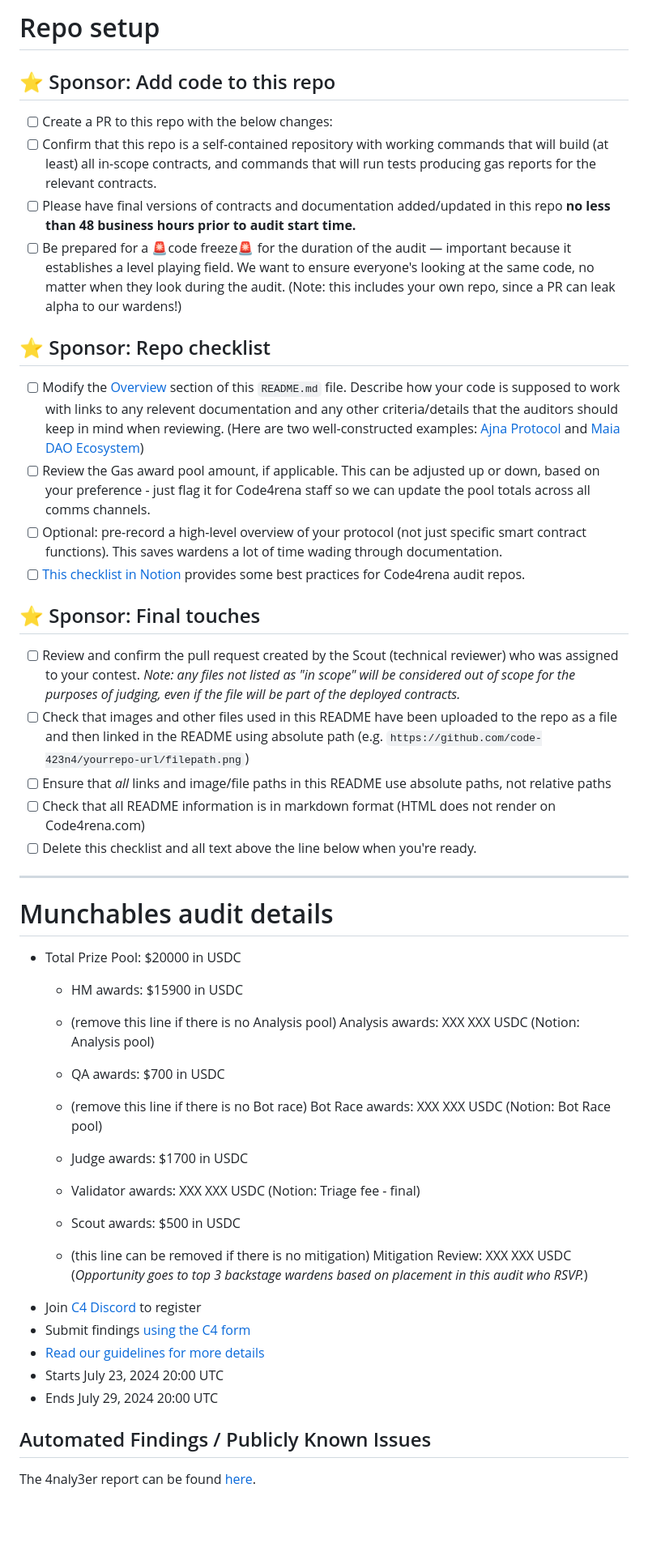
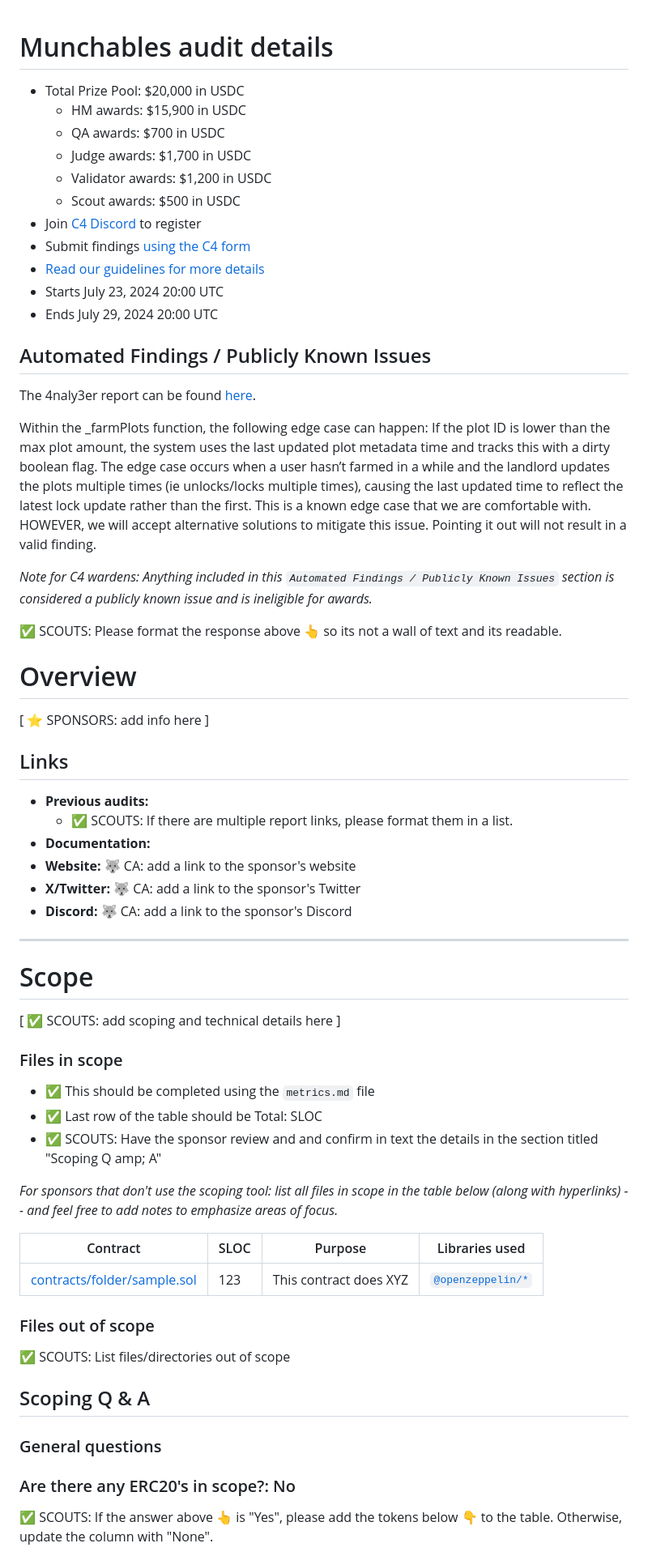
Before and after one commit to code-423n4/2024-07-munchables, a Markdown page: README.md, the part around one of its changes. Shown at 81% size. Drawn GitHub-style; blank space fills up the shorter version.

```diff
--- a/README.md
+++ b/README.md
@@ -31,39 +1,10 @@ Some of the checklists in this doc are for **C4 (🐺)** and some of them are fo
-# Repo setup
-
-## ⭐️ Sponsor: Add code to this repo
-
-- [ ] Create a PR to this repo with the below changes:
-- [ ] Confirm that this repo is a self-contained repository with working commands that will build (at least) all in-scope contracts, and commands that will run tests producing gas reports for the relevant contracts.
-- [ ] Please have final versions of contracts and documentation added/updated in this repo **no less than 48 business hours prior to audit start time.**
-- [ ] Be prepared for a 🚨code freeze🚨 for the duration of the audit — important because it establishes a level playing field. We want to ensure everyone's looking at the same code, no matter when they look during the audit. (Note: this includes your own repo, since a PR can leak alpha to our wardens!)
-
-## ⭐️ Sponsor: Repo checklist
-
-- [ ] Modify the [Overview](#overview) section of this `README.md` file. Describe how your code is supposed to work with links to any relevent documentation and any other criteria/details that the auditors should keep in mind when reviewing. (Here are two well-constructed examples: [Ajna Protocol](https://github.com/code-423n4/2023-05-ajna) and [Maia DAO Ecosystem](https://github.com/code-423n4/2023-05-maia))
-- [ ] Review the Gas award pool amount, if applicable. This can be adjusted up or down, based on your preference - just flag it for Code4rena staff so we can update the pool totals across all comms channels.
-- [ ] Optional: pre-record a high-level overview of your protocol (not just specific smart contract functions). This saves wardens a lot of time wading through documentation.
-- [ ] [This checklist in Notion](https://code4rena.notion.site/Key-info-for-Code4rena-sponsors-f60764c4c4574bbf8e7a6dbd72cc49b4#0cafa01e6201462e9f78677a39e09746) provides some best practices for Code4rena audit repos.
-
-## ⭐️ Sponsor: Final touches
-- [ ] Review and confirm the pull request created by the Scout (technical reviewer) who was assigned to your contest. *Note: any files not listed as "in scope" will be considered out of scope for the purposes of judging, even if the file will be part of the deployed contracts.*
-- [ ] Check that images and other files used in this README have been uploaded to the repo as a file and then linked in the README using absolute path (e.g. `https://github.com/code-423n4/yourrepo-url/filepath.png`)
-- [ ] Ensure that *all* links and image/file paths in this README use absolute paths, not relative paths
-- [ ] Check that all README information is in markdown format (HTML does not render on Code4rena.com)
-- [ ] Delete this checklist and all text above the line below when you're ready.
-
----
-
 # Munchables audit details
-- Total Prize Pool: $20000 in USDC
-  - HM awards: $15900 in USDC
-  - (remove this line if there is no Analysis pool) Analysis awards: XXX XXX USDC (Notion: Analysis pool)
+- Total Prize Pool: $20,000 in USDC
+  - HM awards: $15,900 in USDC
   - QA awards: $700 in USDC
-  - (remove this line if there is no Bot race) Bot Race awards: XXX XXX USDC (Notion: Bot Race pool)
-
-  - Judge awards: $1700 in USDC
-  - Validator awards: XXX XXX USDC (Notion: Triage fee - final)
+  - Judge awards: $1,700 in USDC
+  - Validator awards: $1,200 in USDC
   - Scout awards: $500 in USDC
-  - (this line can be removed if there is no mitigation) Mitigation Review: XXX XXX USDC (*Opportunity goes to top 3 backstage wardens based on placement in this audit who RSVP.*)
 - Join [C4 Discord](https://discord.gg/code4rena) to register
 - Submit findings [using the C4 form](https://code4rena.com/contests/2024-07-munchables/submit)
 - [Read our guidelines for more details](https://docs.code4rena.com/roles/wardens)
@@ -74,5 +15,51 @@ Some of the checklists in this doc are for **C4 (🐺)** and some of them are fo
 
 The 4naly3er report can be found [here](https://github.com/code-423n4/2024-07-munchables/blob/main/4naly3er-report.md).
 
+Within the _farmPlots function, the following edge case can happen:
+If the plot ID is lower than the max plot amount, the system uses the last updated plot metadata time and tracks this with a dirty boolean flag. The edge case occurs when a user hasn’t farmed in a while and the landlord updates the plots multiple times (ie unlocks/locks multiple times), causing the last updated time to reflect the latest lock update rather than the first. This is a known edge case that we are comfortable with. HOWEVER, we will accept alternative solutions to mitigate this issue. Pointing it out will not result in a valid finding.
+
+_Note for C4 wardens: Anything included in this `Automated Findings / Publicly Known Issues` section is considered a publicly known issue and is ineligible for awards._
+
+✅ SCOUTS: Please format the response above 👆 so its not a wall of text and its readable.
+
+# Overview
+
+[ ⭐️ SPONSORS: add info here ]
+
+## Links
+
+- **Previous audits:**
+  - ✅ SCOUTS: If there are multiple report links, please format them in a list.
+- **Documentation:**
+- **Website:** 🐺 CA: add a link to the sponsor's website
+- **X/Twitter:** 🐺 CA: add a link to the sponsor's Twitter
+- **Discord:** 🐺 CA: add a link to the sponsor's Discord
+
+---
+
+# Scope
+
+[ ✅ SCOUTS: add scoping and technical details here ]
+
+### Files in scope
+- ✅ This should be completed using the `metrics.md` file
+- ✅ Last row of the table should be Total: SLOC
+- ✅ SCOUTS: Have the sponsor review and and confirm in text the details in the section titled "Scoping Q amp; A"
+
+*For sponsors that don't use the scoping tool: list all files in scope in the table below (along with hyperlinks) -- and feel free to add notes to emphasize areas of focus.*
+
+| Contract | SLOC | Purpose | Libraries used |
+| ----------- | ----------- | ----------- | ----------- |
+| [contracts/folder/sample.sol](https://github.com/code-423n4/repo-name/blob/contracts/folder/sample.sol) | 123 | This contract does XYZ | [`@openzeppelin/*`](https://openzeppelin.com/contracts/) |
+
+### Files out of scope
+✅ SCOUTS: List files/directories out of scope
+
+## Scoping Q &amp; A
+
+### General questions
+### Are there any ERC20's in scope?: No
+
+✅ SCOUTS: If the answer above 👆 is "Yes", please add the tokens below 👇 to the table. Otherwise, update the column with "None".
 
 
```
Also changed, not shown: other parts of README.md (+135 -32 lines).
